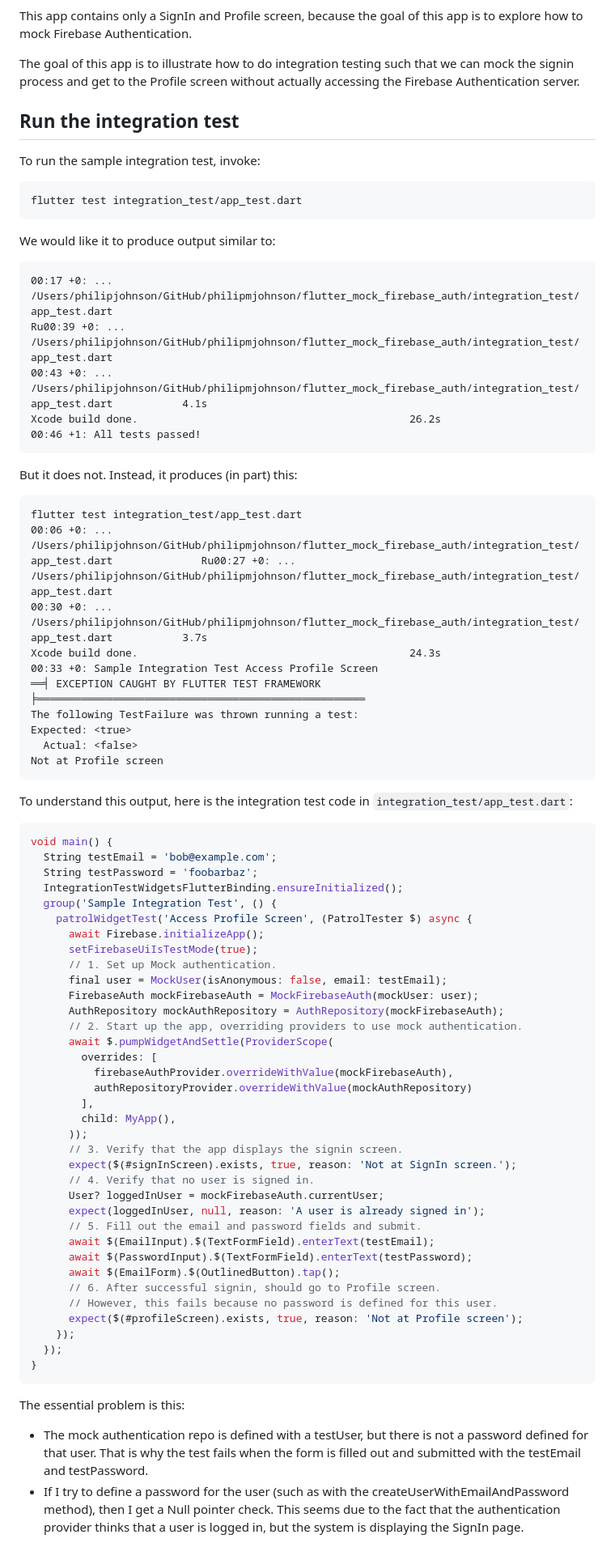
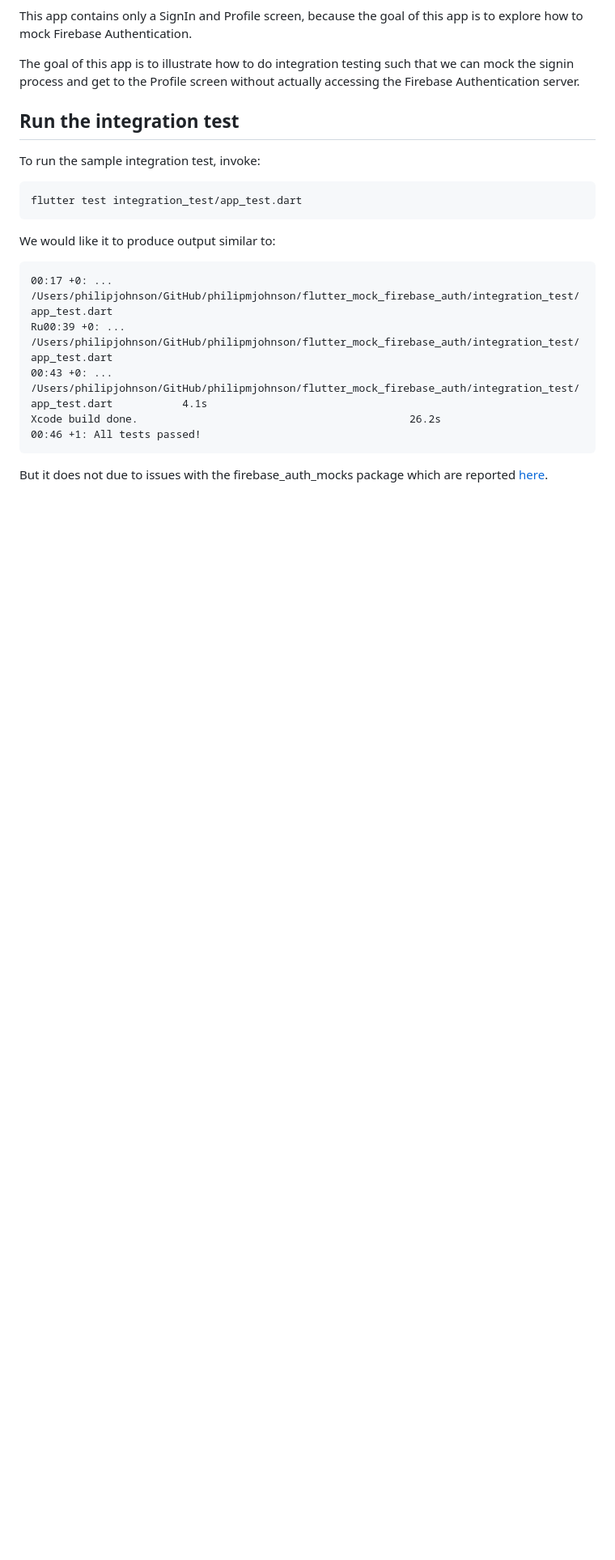
Before and after one commit to philipmjohnson/flutter_mock_firebase_auth, a Markdown page: README.md, the part around the change. Shown at 81% size. Rendered like a GitHub page; blank space fills up the shorter version.

````diff
--- a/README.md
+++ b/README.md
@@ -67,62 +67,4 @@ Xcode build done.                                           26.2s
 00:46 +1: All tests passed!
 ```
 
-But it does not. Instead, it produces (in part) this:
-
-```
-flutter test integration_test/app_test.dart
-00:06 +0: ... /Users/philipjohnson/GitHub/philipmjohnson/flutter_mock_firebase_auth/integration_test/app_test.dart              Ru00:27 +0: ... /Users/philipjohnson/GitHub/philipmjohnson/flutter_mock_firebase_auth/integration_test/app_test.dart
-00:30 +0: ... /Users/philipjohnson/GitHub/philipmjohnson/flutter_mock_firebase_auth/integration_test/app_test.dart           3.7s
-Xcode build done.                                           24.3s
-00:33 +0: Sample Integration Test Access Profile Screen
-══╡ EXCEPTION CAUGHT BY FLUTTER TEST FRAMEWORK ╞════════════════════════════════════════════════════
-The following TestFailure was thrown running a test:
-Expected: <true>
-  Actual: <false>
-Not at Profile screen
-```
-
-To understand this output, here is the integration test code in `integration_test/app_test.dart`:
-
-```dart
-void main() {
-  String testEmail = 'bob@example.com';
-  String testPassword = 'foobarbaz';
-  IntegrationTestWidgetsFlutterBinding.ensureInitialized();
-  group('Sample Integration Test', () {
-    patrolWidgetTest('Access Profile Screen', (PatrolTester $) async {
-      await Firebase.initializeApp();
-      setFirebaseUiIsTestMode(true);
-      // 1. Set up Mock authentication.
-      final user = MockUser(isAnonymous: false, email: testEmail);
-      FirebaseAuth mockFirebaseAuth = MockFirebaseAuth(mockUser: user);
-      AuthRepository mockAuthRepository = AuthRepository(mockFirebaseAuth);
-      // 2. Start up the app, overriding providers to use mock authentication.
-      await $.pumpWidgetAndSettle(ProviderScope(
-        overrides: [
-          firebaseAuthProvider.overrideWithValue(mockFirebaseAuth),
-          authRepositoryProvider.overrideWithValue(mockAuthRepository)
-        ],
-        child: MyApp(),
-      ));
-      // 3. Verify that the app displays the signin screen.
-      expect($(#signInScreen).exists, true, reason: 'Not at SignIn screen.');
-      // 4. Verify that no user is signed in.
-      User? loggedInUser = mockFirebaseAuth.currentUser;
-      expect(loggedInUser, null, reason: 'A user is already signed in');
-      // 5. Fill out the email and password fields and submit.
-      await $(EmailInput).$(TextFormField).enterText(testEmail);
-      await $(PasswordInput).$(TextFormField).enterText(testPassword);
-      await $(EmailForm).$(OutlinedButton).tap();
-      // 6. After successful signin, should go to Profile screen.
-      // However, this fails because no password is defined for this user.
-      expect($(#profileScreen).exists, true, reason: 'Not at Profile screen');
-    });
-  });
-}
-```
-
-The essential problem is this:
-
-* The mock authentication repo is defined with a testUser, but there is not a password defined for that user. That is why the test fails when the form is filled out and submitted with the testEmail and testPassword.
-* If I try to define a password for the user (such as with the createUserWithEmailAndPassword method), then I get a Null pointer check. This seems due to the fact that the authentication provider thinks that a user is logged in, but the system is displaying the SignIn page.
+But it does not due to issues with the firebase_auth_mocks package which are reported [here](https://github.com/atn832/firebase_auth_mocks/issues/114).
````
